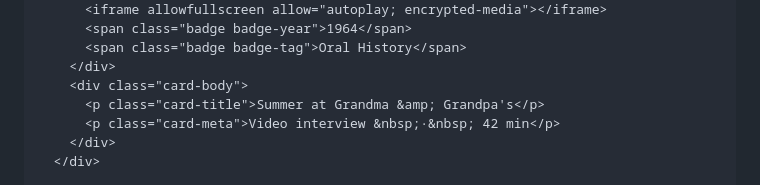
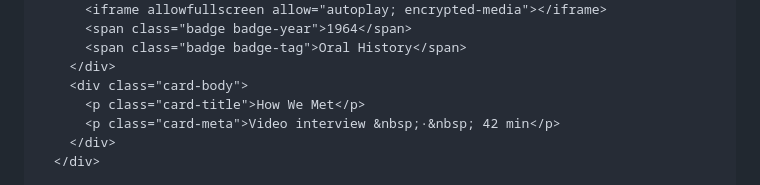
Before and after one commit to jacob95padilla-hub/Hunn-Family-Archive, a Markdown page: README.md, the part around one of its changes. Rendered like a GitHub page.

```diff
--- a/README.md
+++ b/README.md
@@ -438,7 +438,7 @@ An ongoing project to collect an audio-visual history of our family
           <span class="badge badge-tag">Oral History</span>
         </div>
         <div class="card-body">
-          <p class="card-title">Summer at Grandma &amp; Grandpa's</p>
+          <p class="card-title">How We Met</p>
           <p class="card-meta">Video interview &nbsp;·&nbsp; 42 min</p>
         </div>
       </div>
```
Also changed, not shown: other parts of README.md (+1 -1 lines).
